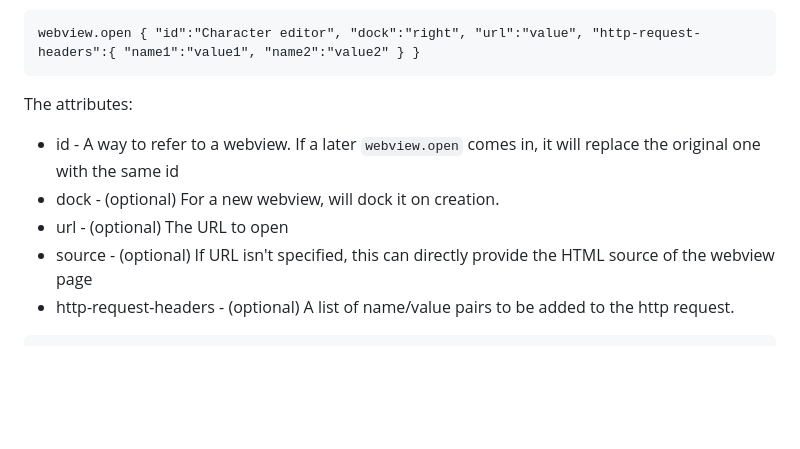
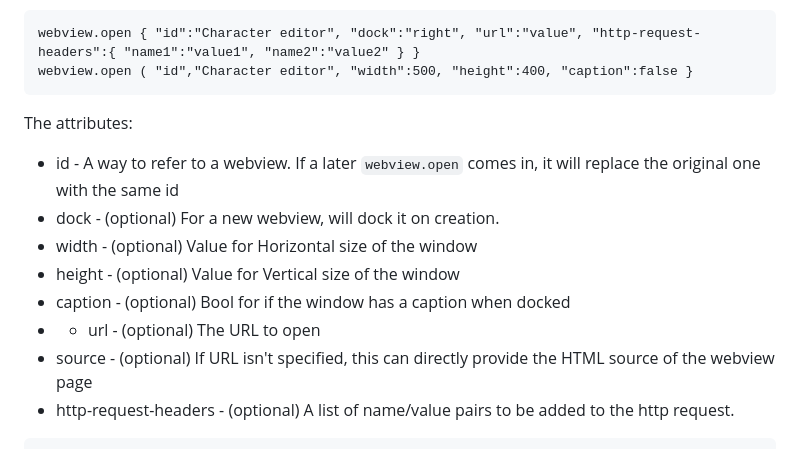
Before and after one commit to BeipDev/BeipMU, a Markdown page: Documentation/WebViews.md, the part around the change. Drawn GitHub-style; blank space fills up the shorter version.

Commit message:
Enhance webview.open documentation with new attributes (#238)
Added optional attributes for width, height, and caption to the webview.open method documentation.

````diff
--- a/Documentation/WebViews.md
+++ b/Documentation/WebViews.md
@@ -241,12 +241,16 @@ Or having it auto dock, plus providing http-request-header to auto-login to your
 
 ```
 webview.open { "id":"Character editor", "dock":"right", "url":"value", "http-request-headers":{ "name1":"value1", "name2":"value2" } }
+webview.open ( "id","Character editor", "width":500, "height":400, "caption":false }
 ```
 
 The attributes:
 * id - A way to refer to a webview. If a later `webview.open` comes in, it will replace the original one with the same id
 * dock - (optional) For a new webview, will dock it on creation.
-* url - (optional) The URL to open
+* width - (optional) Value for Horizontal size of the window
+* height - (optional) Value for Vertical size of the window
+* caption - (optional) Bool for if the window has a caption when docked
+* * url - (optional) The URL to open
 * source - (optional) If URL isn't specified, this can directly provide the HTML source of the webview page
 * http-request-headers - (optional) A list of name/value pairs to be added to the http request.
 
````
